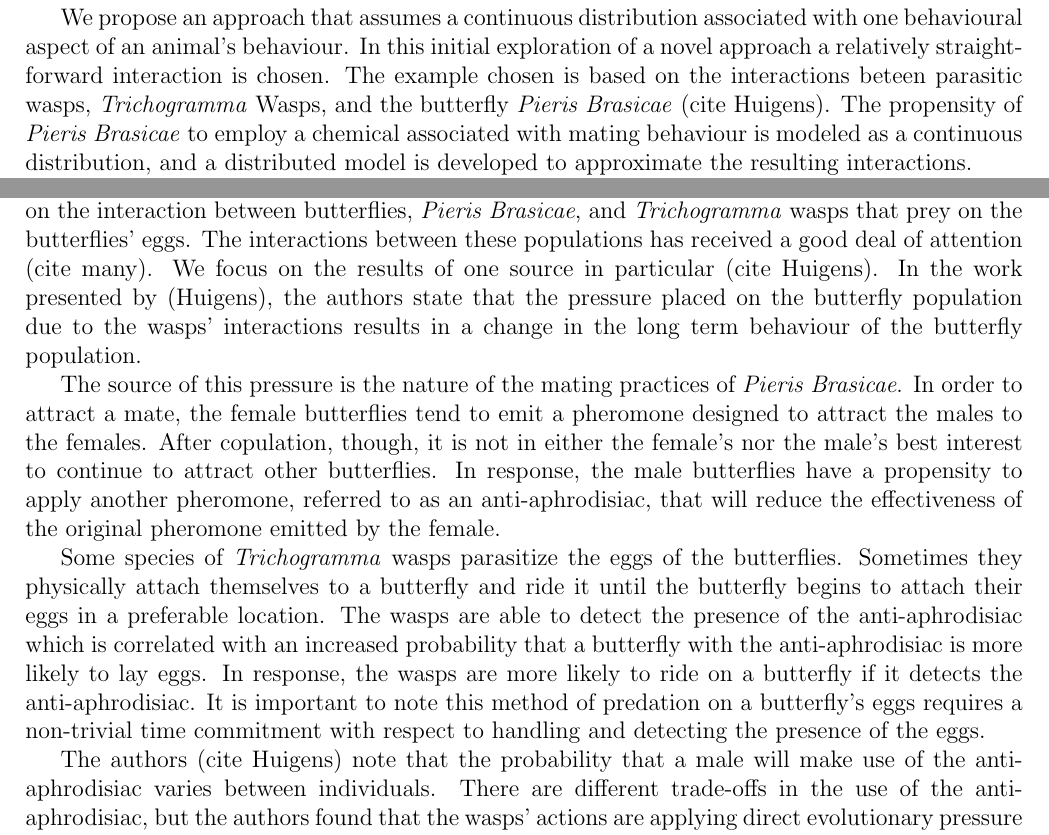
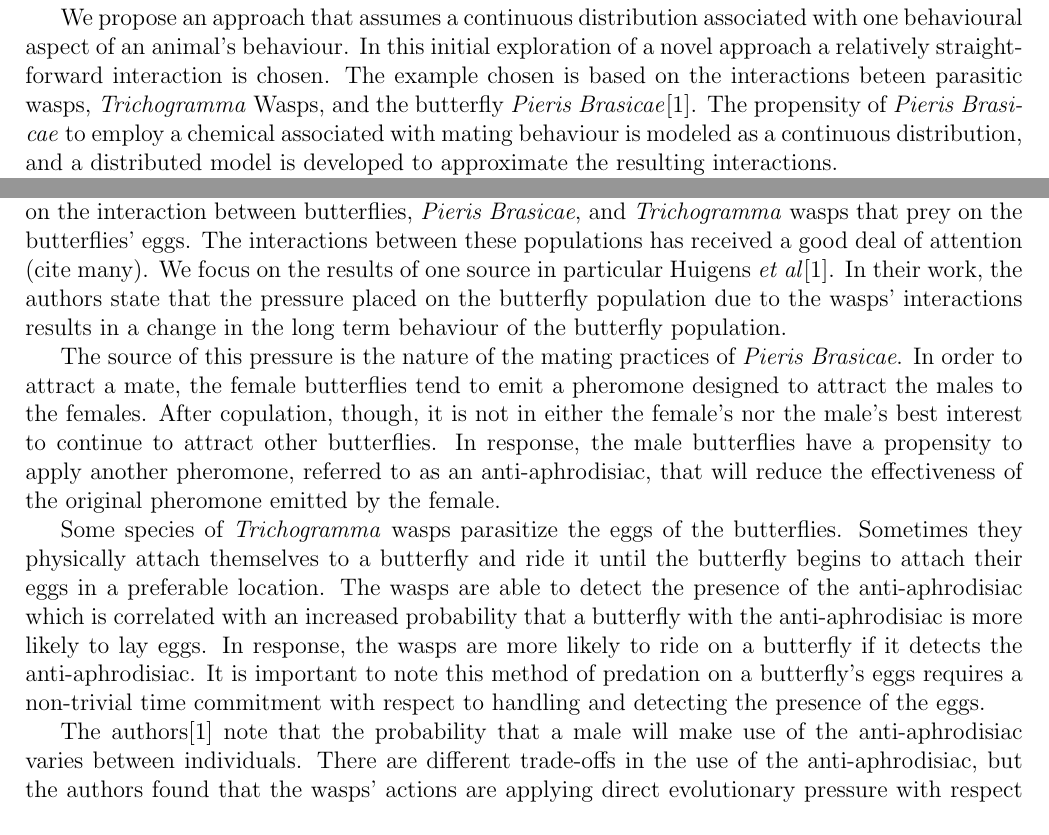
Before and after one commit to KellyBlack/BehaviouralPhenotype, a LaTeX document (doc/behaviouralPhenotype/behaviouralPhenotype.tex): two parts of pages 1 and 3 of 10 before the commit and two parts of pages 1 and 3 of 11 after it, joined at a grey line, cut so that both start at the same text. Compiled offline with pdfLaTeX.

Commit message:
Added citations for the chemical espionage paper

```diff
--- a/doc/behaviouralPhenotype/behaviouralPhenotype.tex
+++ b/doc/behaviouralPhenotype/behaviouralPhenotype.tex
@@ -34,11 +34,11 @@ associated with one behavioural aspect of an animal's behaviour. In
 this initial exploration of a novel approach a relatively
 straight-forward interaction is chosen. The example chosen is based on
 the interactions beteen parasitic wasps, \textit{Trichogramma} Wasps,
-and the butterfly \textit{Pieris Brasicae} (cite Huigens).  The
-propensity of \textit{Pieris Brasicae} to employ a chemical associated
-with mating behaviour is modeled as a continuous distribution, and a
-distributed model is developed to approximate the resulting
-interactions.
+and the butterfly \textit{Pieris
+  Brasicae}\cite{10.1093/beheco/arq007}.  The propensity of
+\textit{Pieris Brasicae} to employ a chemical associated with mating
+behaviour is modeled as a continuous distribution, and a distributed
+model is developed to approximate the resulting interactions.
 
 In this treatment we approximate the system as consisting of two
 species. Finding and parasitizing the butterflies' eggs requires a
@@ -154,10 +154,11 @@ model developed here focuses on the interaction between butterflies,
 \textit{Pieris Brasicae}, and \textit{Trichogramma} wasps that prey on
 the butterflies' eggs. The interactions between these populations has
 received a good deal of attention (cite many). We focus on the results
-of one source in particular (cite Huigens). In the work presented by
-(Huigens), the authors state that the pressure placed on the butterfly
-population due to the wasps' interactions results in a change in the
-long term behaviour of the butterfly population.
+of one source in particular Huigens \textit{et
+  al}\cite{10.1093/beheco/arq007}. In their work, the authors state
+that the pressure placed on the butterfly population due to the wasps'
+interactions results in a change in the long term behaviour of the
+butterfly population.
 
 The source of this pressure is the nature of the mating practices of
 \textit{Pieris Brasicae}. In order to attract a mate, the female
@@ -181,8 +182,8 @@ of predation on a butterfly's eggs requires a non-trivial time
 commitment with respect to handling and detecting the presence of the
 eggs.
 
-The authors (cite Huigens) note that the probability that a male will
-make use of the anti-aphrodisiac varies between individuals. There are
-different trade-offs in the use of the anti-aphrodisiac, but the
-authors found that the wasps' actions are applying direct evolutionary
-pressure with respect to the habits of the butterflies. In particular
+The authors\cite{10.1093/beheco/arq007} note that the probability that
+a male will make use of the anti-aphrodisiac varies between
+individuals. There are different trade-offs in the use of the
+anti-aphrodisiac, but the authors found that the wasps' actions are
+applying direct evolutionary pressure with respect to the habits of
```
Also changed, not shown: doc/behaviouralPhenotype/animalBehaviour.bib (+17 -0 lines), doc/behaviouralPhenotype/behaviouralPhenotype.tex (8 more changed lines).
